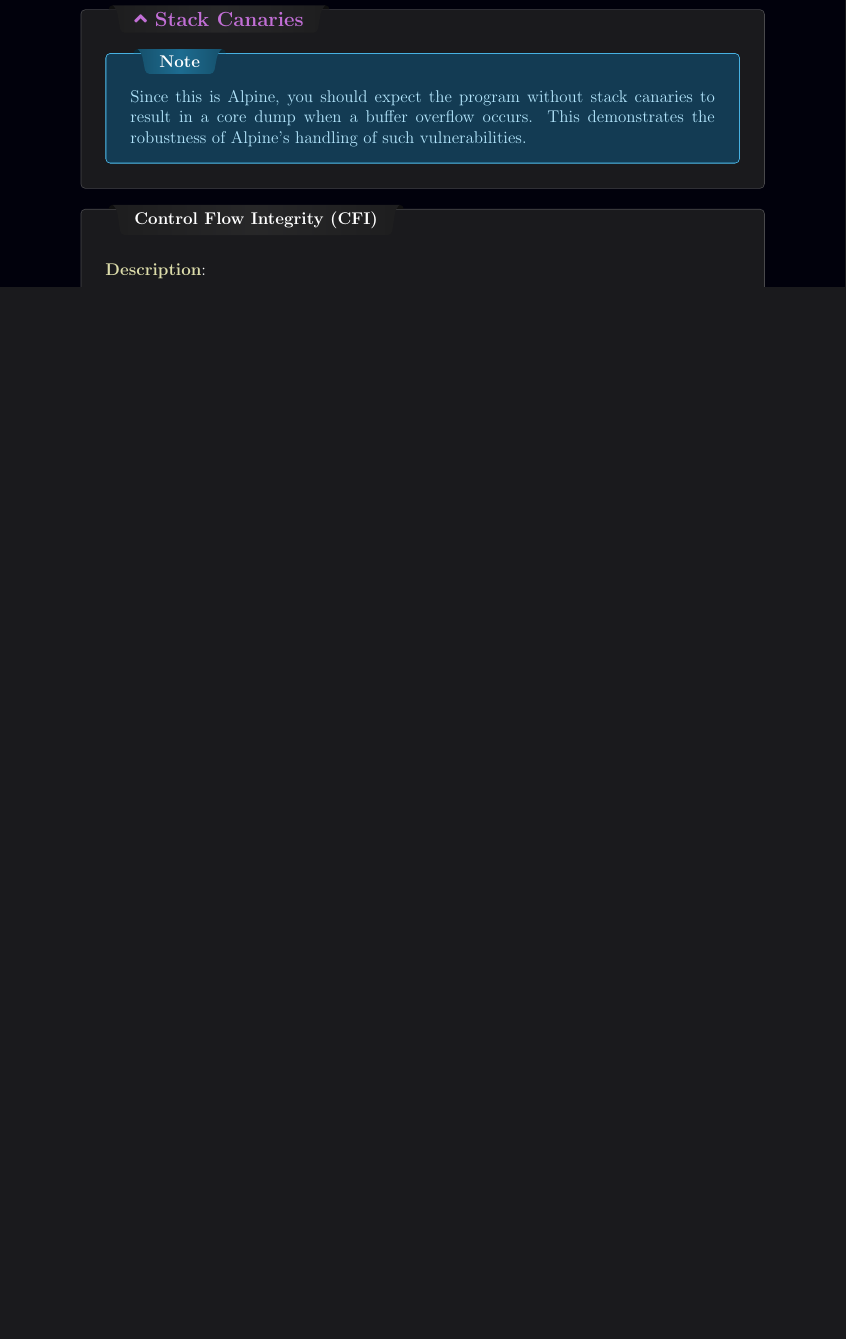
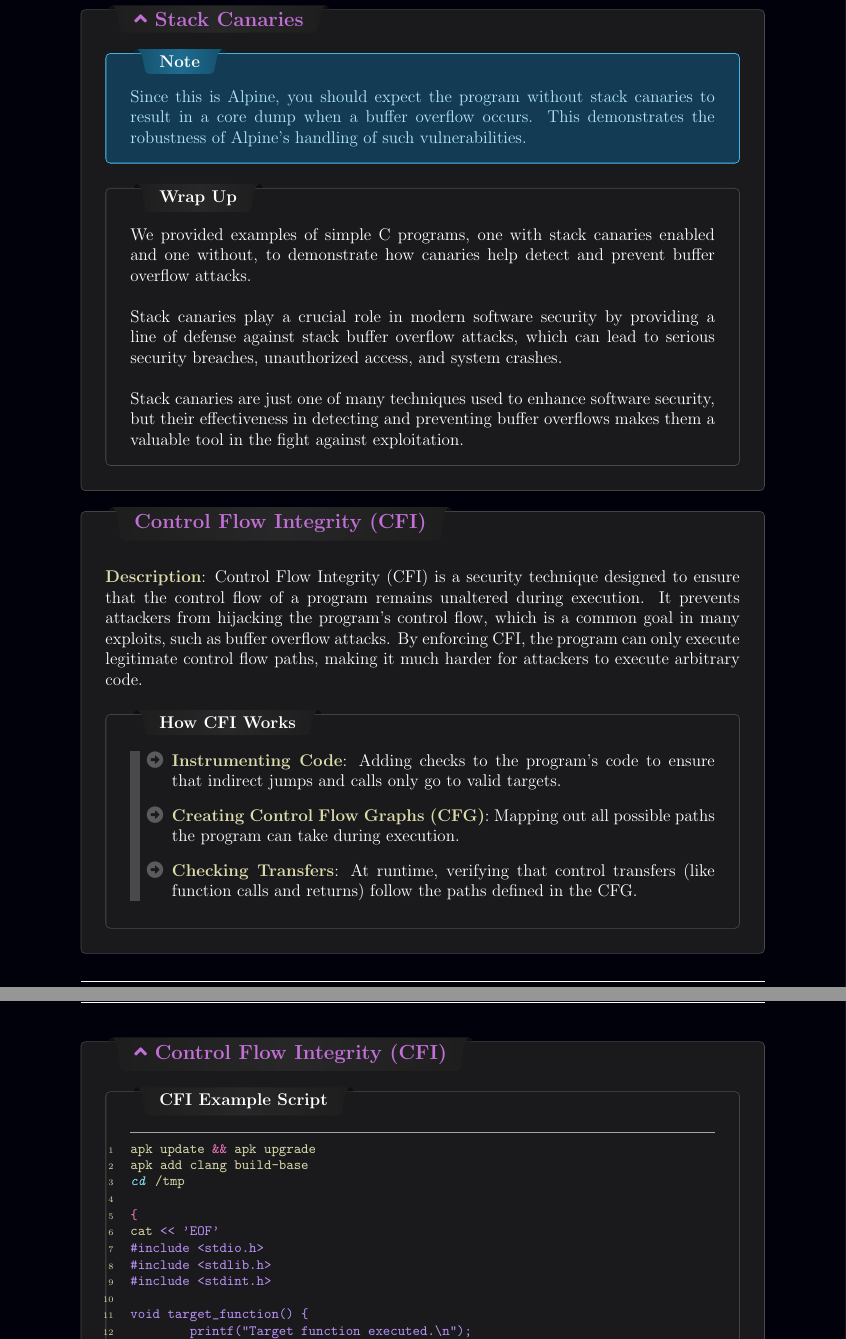
Before and after one commit to Canine-Table/Alpine-Linux-Containers, a LaTeX document (pacific58.tex, which reads sections/security.d/03-stack-canaries.tex, sections/security.d/04-control-flow-integrity.tex): part of page 23 of 23 before the commit and two parts of pages 23 and 24 of 25 after it, the two joined at a grey line, cut so that both start at the same text, the shorter picture padded with empty space. Compiled offline with pdfLaTeX.

Commit message:
cfi wrap up

```diff
--- a/sections/security.d/03-stack-canaries.tex
+++ b/sections/security.d/03-stack-canaries.tex
@@ -97,4 +103,16 @@ gcc -o example_with_canary vulnerable_example.c
         \smallskip
     \end{baseBoxThree}
     \smallskip
+    \begin{baseBoxThree}{Wrap Up}{dark}
+        \smallskip
+        We provided examples of simple C programs, one with stack canaries enabled and one without, to demonstrate how canaries help detect and prevent buffer overflow attacks.
+        \\
+
+        Stack canaries play a crucial role in modern software security by providing a line of defense against stack buffer overflow attacks, which can lead to serious security breaches, unauthorized access, and system crashes.
+        \\
+
+        Stack canaries are just one of many techniques used to enhance software security, but their effectiveness in detecting and preventing buffer overflows makes them a valuable tool in the fight against exploitation.
+        \smallskip
+    \end{baseBoxThree}
+    \smallskip
 \end{baseBoxThree}
--- a/sections/security.d/04-control-flow-integrity.tex
+++ b/sections/security.d/04-control-flow-integrity.tex
@@ -1,12 +1,76 @@
 \phantomsection{}
 \label{Control Flow Integrity (CFI)}
 \addcontentsline{toc}{subsection}{Control Flow Integrity (CFI)}
-\begin{baseBoxThree}{Control Flow Integrity (CFI)}{dark}
+\begin{baseBoxThree}{\sL{Control Flow Integrity (CFI)}}{dark}
     \bigskip
-    \sTE{Description}:
+    \sTE{Description}: Control Flow Integrity (CFI) is a security technique designed to ensure that the control flow of a program remains unaltered during execution.
+    It prevents attackers from hijacking the program's control flow, which is a common goal in many exploits, such as buffer overflow attacks.
+    By enforcing CFI, the program can only execute legitimate control flow paths, making it much harder for attackers to execute arbitrary code.
     \bigskip
-    \begin{baseBoxThree}{}{dark}
-
+    \begin{baseBoxThree}{How CFI Works}{dark}
+        \smallskip
+        \begin{posnexItemize}
+            \item[\sA] \sE{Instrumenting Code}: Adding checks to the program's code to ensure that indirect jumps and calls only go to valid targets.
+            \item[\sA] \sE{Creating Control Flow Graphs (CFG)}: Mapping out all possible paths the program can take during execution.
+            \item[\sA] \sE{Checking Transfers}: At runtime, verifying that control transfers (like function calls and returns) follow the paths defined in the CFG.
+        \end{posnexItemize}
+        \smallskip
     \end{baseBoxThree}
     \smallskip
 \end{baseBoxThree}
+
+\begin{baseBoxThree}{\fU{Control Flow Integrity (CFI)}}{dark}
+    \smallskip
+    \phantomsection{}
+    \label{CFI Example Script}
+    \begin{baseBoxThree}{CFI Example Script}{dark}
+        \smallskip
+        \begin{posnex}
+apk update && apk upgrade
+apk add clang build-base
+cd /tmp
+
+{
+cat << 'EOF'
+#include <stdio.h>
+#include <stdlib.h>
+#include <stdint.h>
+
+void target_function() {
+        printf("Target function executed.\n");
+}
+
+void vulnerable_function(void (*func)()) {
+        func();
+}
+
+int main(int argc, char **argv) {
+        if (argc != 2) {
+                fprintf(stderr, "Usage: %s <input>\n", argv[0]);
+                return 1;
+        }
+
+        void (*func)() = NULL;
+
+        if (argv[1][0] == '1')
+                func = target_function;
+        else
+                func = (void (*)())(uintptr_t)strtoul(argv[1], NULL, 0);
+
+        vulnerable_function(func);
+
+        return 0;
+}
+EOF
+} > example.c
+
+TMPA="$(clang -fsanitize=cfi \
+    -flto -fvisibility=hidden \
+    -o cfi_demo example.c 2>&1 | awk -F "'" '{print $2}')"
+
+mkdir -p $(dirname "${TMPA}")
+        \end{posnex}
+        \smallskip
+    \end{baseBoxThree}
+    \smallskip
+\end{baseBoxThree}
```
Also changed, not shown: sections/00-introduction.tex (+5 -5 lines), sections/02-deployment.tex (+2 -2 lines), sections/configurations.d/00-networking.tex (+11 -0 lines), sections/security.d/02-ssp.tex (+1 -3 lines), pacific58.pdf, sections/security.d/03-stack-canaries.tex (20 more changed lines), sections/security.d/04-control-flow-integrity.tex (34 more changed lines), 1 other file.
